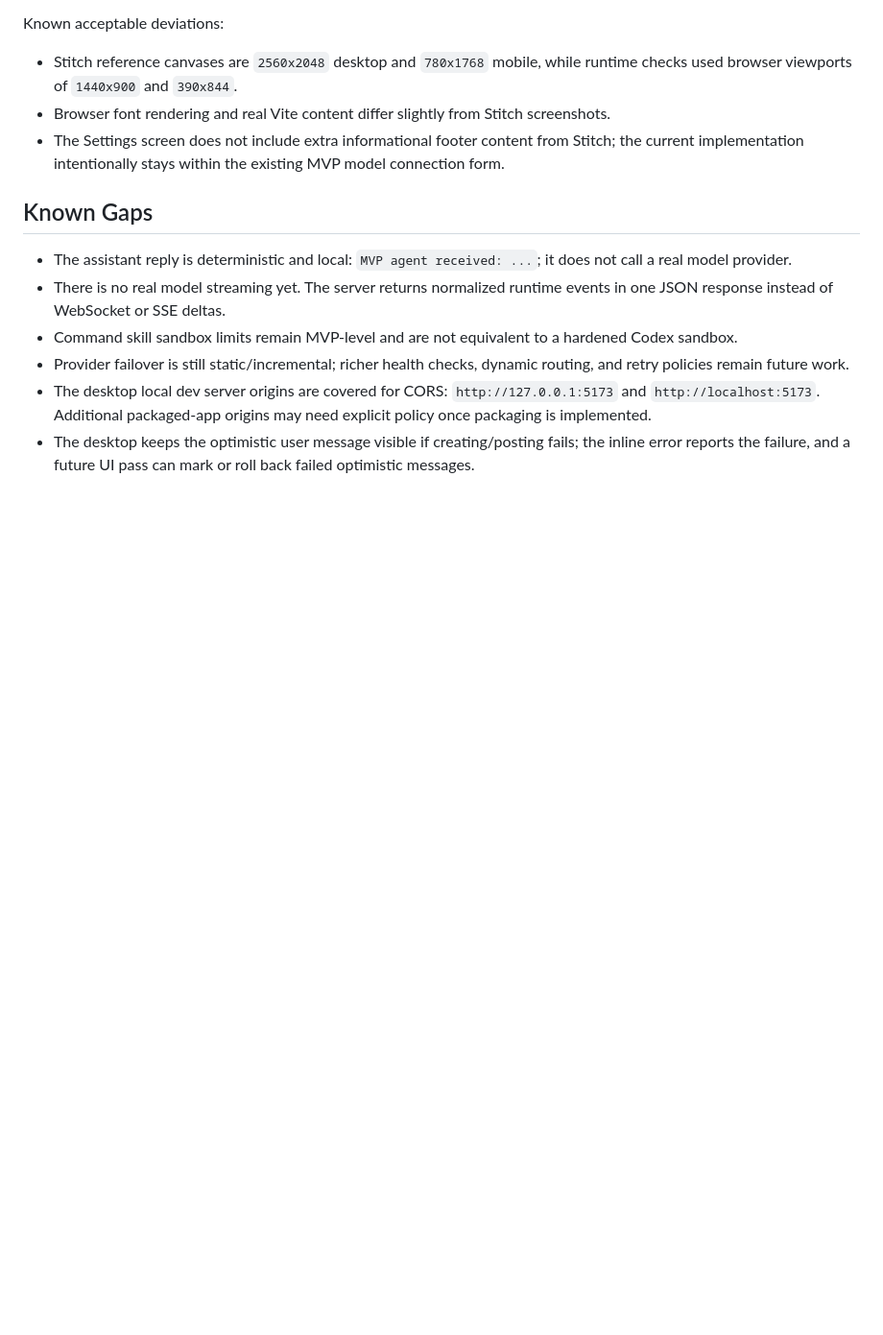
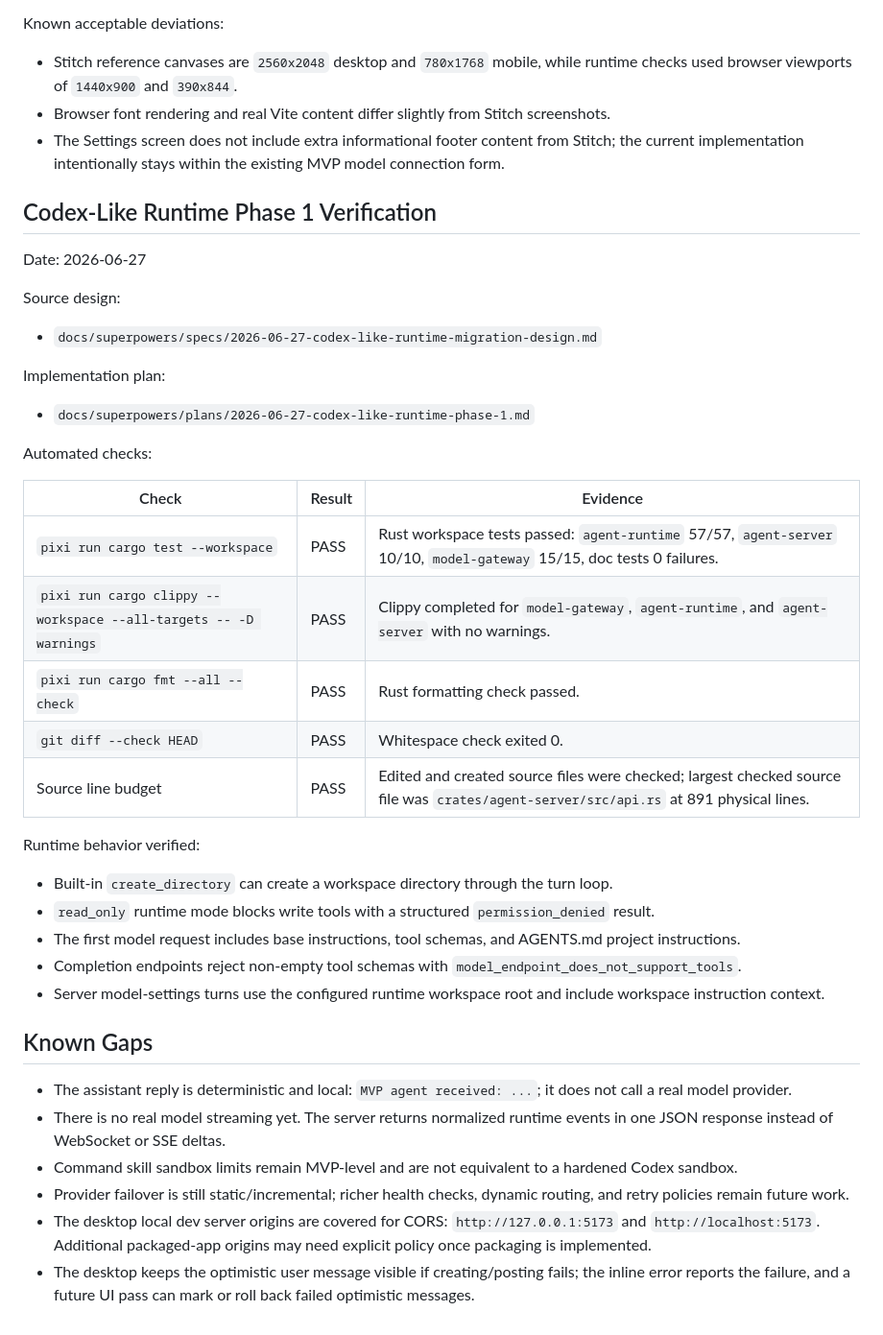
Before and after one commit to dale0525/agentweave, a Markdown page: docs/mvp-verification.md, the part around the change. Shown at 96% size. GitHub-like rendering; blank space fills up the shorter version.

Commit message:
docs: record codex-like runtime phase 1 verification

```diff
--- a/docs/mvp-verification.md
+++ b/docs/mvp-verification.md
@@ -155,6 +155,36 @@ Known acceptable deviations:
 - Browser font rendering and real Vite content differ slightly from Stitch screenshots.
 - The Settings screen does not include extra informational footer content from Stitch; the current implementation intentionally stays within the existing MVP model connection form.
 
+## Codex-Like Runtime Phase 1 Verification
+
+Date: 2026-06-27
+
+Source design:
+
+- `docs/superpowers/specs/2026-06-27-codex-like-runtime-migration-design.md`
+
+Implementation plan:
+
+- `docs/superpowers/plans/2026-06-27-codex-like-runtime-phase-1.md`
+
+Automated checks:
+
+| Check | Result | Evidence |
+| --- | --- | --- |
+| `pixi run cargo test --workspace` | PASS | Rust workspace tests passed: `agent-runtime` 57/57, `agent-server` 10/10, `model-gateway` 15/15, doc tests 0 failures. |
+| `pixi run cargo clippy --workspace --all-targets -- -D warnings` | PASS | Clippy completed for `model-gateway`, `agent-runtime`, and `agent-server` with no warnings. |
+| `pixi run cargo fmt --all --check` | PASS | Rust formatting check passed. |
+| `git diff --check HEAD` | PASS | Whitespace check exited 0. |
+| Source line budget | PASS | Edited and created source files were checked; largest checked source file was `crates/agent-server/src/api.rs` at 891 physical lines. |
+
+Runtime behavior verified:
+
+- Built-in `create_directory` can create a workspace directory through the turn loop.
+- `read_only` runtime mode blocks write tools with a structured `permission_denied` result.
+- The first model request includes base instructions, tool schemas, and AGENTS.md project instructions.
+- Completion endpoints reject non-empty tool schemas with `model_endpoint_does_not_support_tools`.
+- Server model-settings turns use the configured runtime workspace root and include workspace instruction context.
+
 ## Known Gaps
 
 - The assistant reply is deterministic and local: `MVP agent received: ...`; it does not call a real model provider.
```
